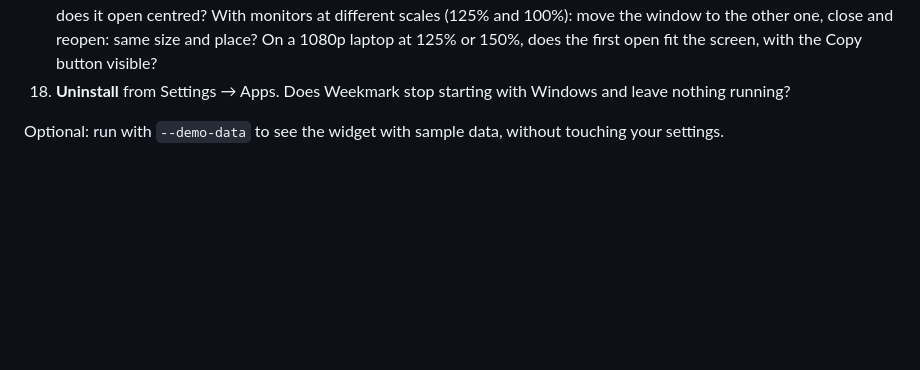
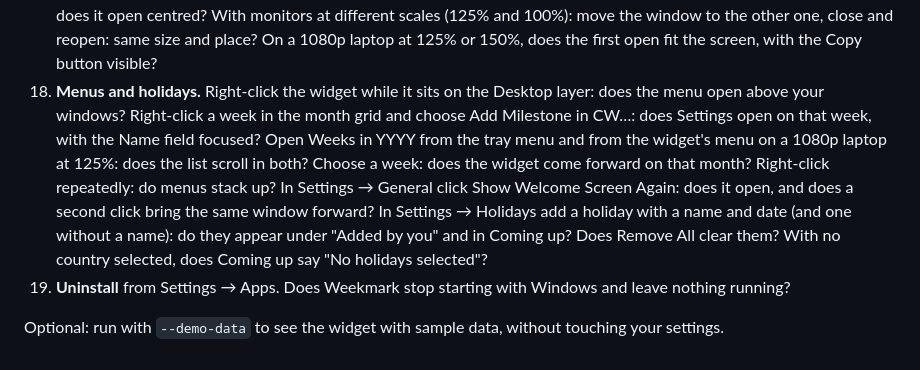
Before and after one commit to rockykusuma/weekmark, a Markdown page: Windows/TESTING.md, the part around the change. GitHub-like rendering; blank space fills up the shorter version.

```diff
--- a/Windows/TESTING.md
+++ b/Windows/TESTING.md
@@ -51,6 +51,14 @@ Don't paste anything private (for example the contents of your company `.ics`).
     unplug that monitor and open it again: does it open centred?
     With monitors at different scales (125% and 100%): move the window to the other one, close and reopen: same size and
     place? On a 1080p laptop at 125% or 150%, does the first open fit the screen, with the Copy button visible?
-18. **Uninstall** from Settings → Apps. Does Weekmark stop starting with Windows and leave nothing running?
+18. **Menus and holidays.** Right-click the widget while it sits on the Desktop layer: does the menu open above your
+    windows? Right-click a week in the month grid and choose Add Milestone in CW…: does Settings open on that week,
+    with the Name field focused? Open Weeks in YYYY from the tray menu and from the widget's menu on a 1080p laptop at
+    125%: does the list scroll in both? Choose a week: does the widget come forward on that month? Right-click
+    repeatedly: do menus stack up? In Settings → General click Show Welcome Screen Again: does it open, and does a
+    second click bring the same window forward? In Settings → Holidays add a holiday with a name and date (and one
+    without a name): do they appear under "Added by you" and in Coming up? Does Remove All clear them? With no
+    country selected, does Coming up say "No holidays selected"?
+19. **Uninstall** from Settings → Apps. Does Weekmark stop starting with Windows and leave nothing running?
 
 Optional: run with `--demo-data` to see the widget with sample data, without touching your settings.
```
Also changed, not shown: Windows/README.md (+10 -0 lines), Windows/release-notes/0.2.0.md (added, +20 -0 lines).
